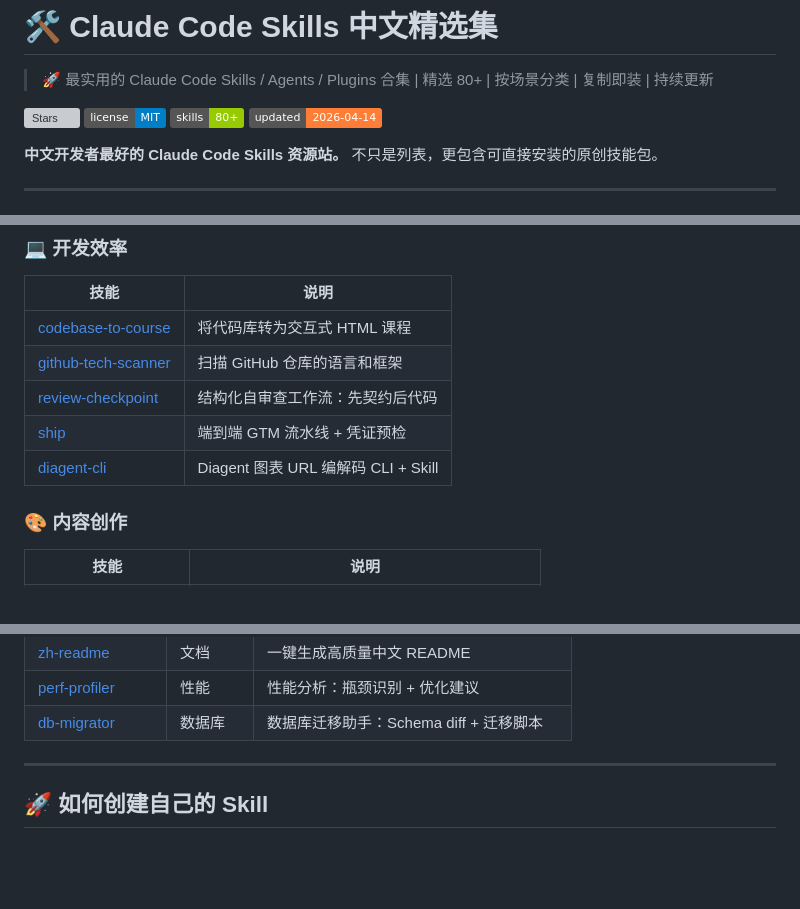
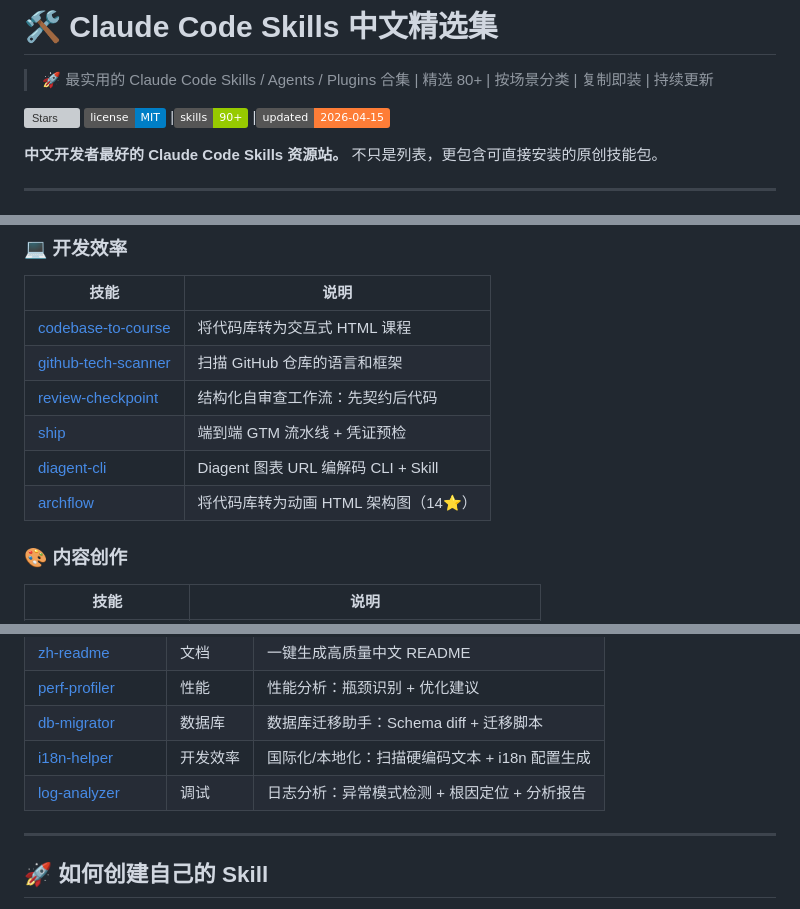
Before and after one commit to laolaoshiren/claude-code-skills-zh, a Markdown page: README.md, 3 parts joined by grey strips. GitHub-like rendering; badges without logos; blank space fills up the shorter version; grey boxes are pictures that could not be loaded.

Commit message:
update: 新增 i18n-helper 和 log-analyzer 原创技能，精选列表新增 archflow 和 AIGC-Detector-Pro，更新相关资源

```diff
--- a/README.md
+++ b/README.md
@@ -4,8 +4,8 @@
 
 [![Stars](https://img.shields.io/github/stars/laolaoshiren/claude-code-skills-zh?style=social)](https://github.com/laolaoshiren/claude-code-skills-zh)
 [![License](https://img.shields.io/badge/license-MIT-blue.svg)](LICENSE)
-[![Skills](https://img.shields.io/badge/skills-80+-green.svg)](#-原创技能)
-[![Updated](https://img.shields.io/badge/updated-2026--04--14-orange.svg)](#)
+|[![Skills](https://img.shields.io/badge/skills-90+-green.svg)](#-原创技能)
+|[![Updated](https://img.shields.io/badge/updated-2026--04--15-orange.svg)](#)
 
 **中文开发者最好的 Claude Code Skills 资源站。** 不只是列表，更包含可直接安装的原创技能包。
 
@@ -48,6 +48,7 @@ cp -r claude-code-skills-zh/skills/* ~/.claude/skills/
 | [review-checkpoint](https://github.com/Atharva-Kanherkar/review-checkpoint) | 结构化自审查工作流：先契约后代码 |
 | [ship](https://github.com/maxtechera/ship) | 端到端 GTM 流水线 + 凭证预检 |
 | [diagent-cli](https://github.com/daniellee-ux/diagent-cli) | Diagent 图表 URL 编解码 CLI + Skill |
+| [archflow](https://github.com/rafaelolsr/archflow) | 将代码库转为动画 HTML 架构图（14⭐）|
 
 ### 🎨 内容创作
 
@@ -114,6 +116,8 @@ cp -r skills/* ~/.claude/skills/
 | [zh-readme](skills/zh-readme/) | 文档 | 一键生成高质量中文 README |
 | [perf-profiler](skills/perf-profiler/) | 性能 | 性能分析：瓶颈识别 + 优化建议 |
 | [db-migrator](skills/db-migrator/) | 数据库 | 数据库迁移助手：Schema diff + 迁移脚本 |
+| [i18n-helper](skills/i18n-helper/) | 开发效率 | 国际化/本地化：扫描硬编码文本 + i18n 配置生成 |
+| [log-analyzer](skills/log-analyzer/) | 调试 | 日志分析：异常模式检测 + 根因定位 + 分析报告 |
 
 ---
 
```
Also changed, not shown: other parts of README.md (+2 -0 lines), skills/i18n-helper/SKILL.md (added, +80 -0 lines), skills/log-analyzer/SKILL.md (added, +79 -0 lines).
